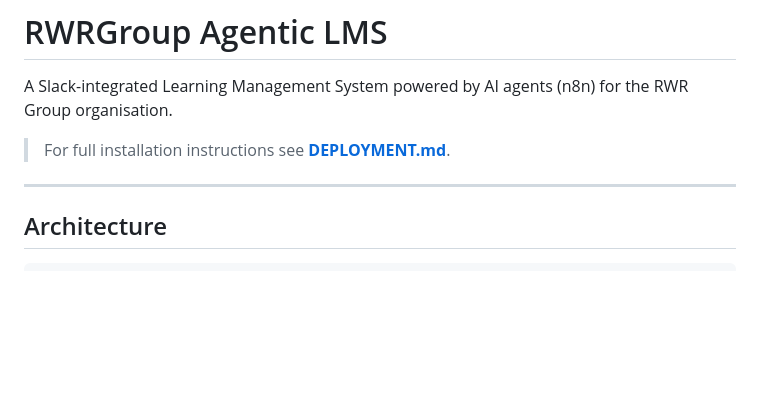
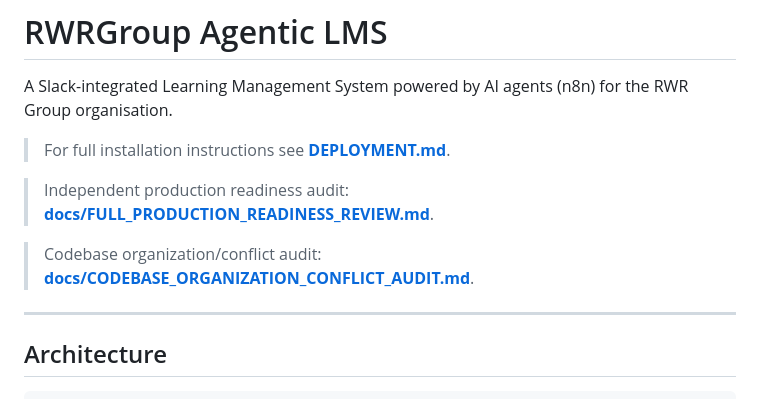
Before and after one commit to sallymayjob/RWRGroupSlackLMS, a Markdown page: README.md, the part around the change. Rendered like a GitHub page; blank space fills up the shorter version.

Commit message:
docs: add codebase organization conflict audit and merge plan

```diff
--- a/README.md
+++ b/README.md
@@ -3,6 +3,10 @@
 A Slack-integrated Learning Management System powered by AI agents (n8n) for the RWR Group organisation.
 
 > For full installation instructions see **[DEPLOYMENT.md](./DEPLOYMENT.md)**.
+
+> Independent production readiness audit: **[docs/FULL_PRODUCTION_READINESS_REVIEW.md](./docs/FULL_PRODUCTION_READINESS_REVIEW.md)**.
+
+> Codebase organization/conflict audit: **[docs/CODEBASE_ORGANIZATION_CONFLICT_AUDIT.md](./docs/CODEBASE_ORGANIZATION_CONFLICT_AUDIT.md)**.
 
 ---
 
```
Also changed, not shown: docs/CODEBASE_ORGANIZATION_CONFLICT_AUDIT.md (added, +195 -0 lines), docs/FULL_PRODUCTION_READINESS_REVIEW.md (added, +342 -0 lines).
